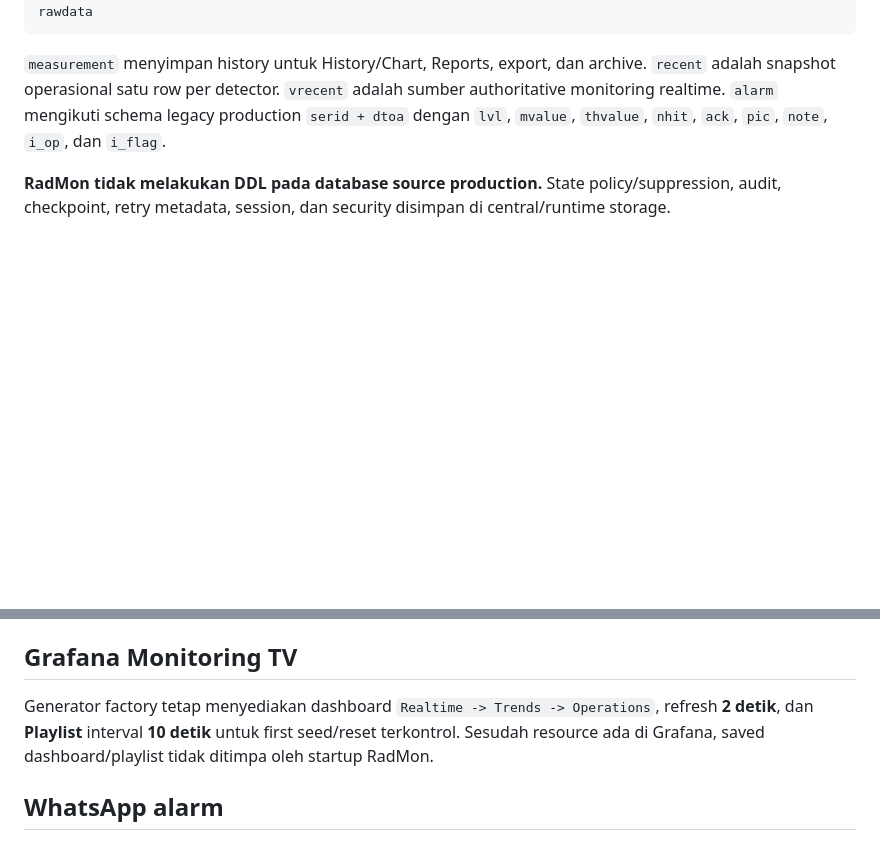
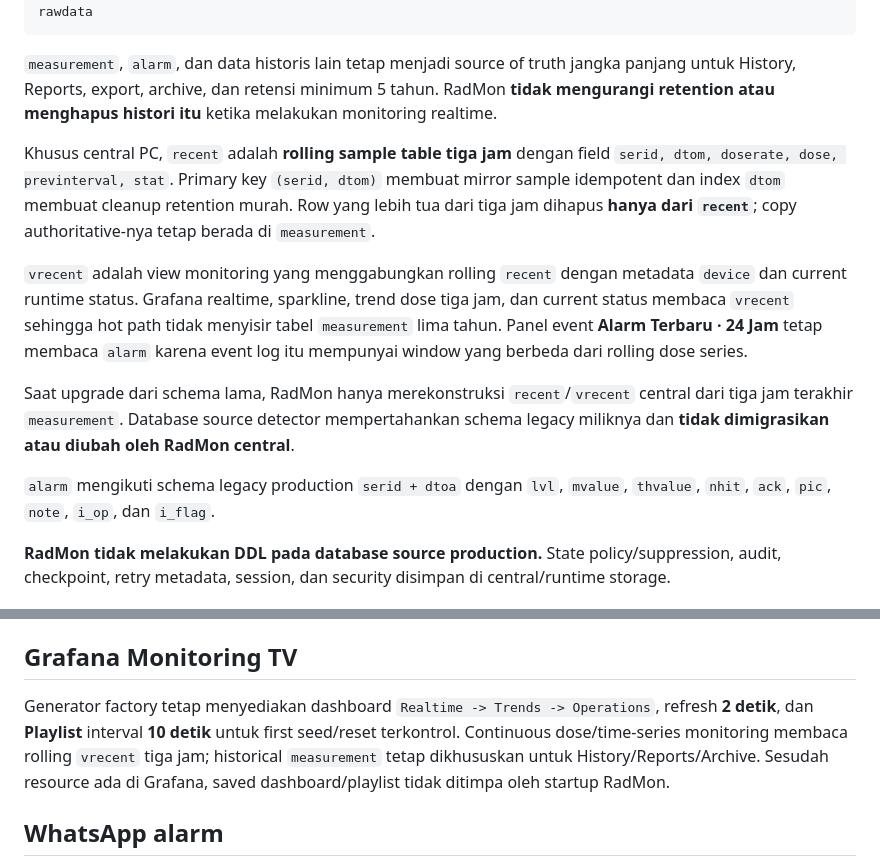
Before and after one commit to Mubax5/Radmon, a Markdown page: README.md, 2 parts joined by grey strips. Drawn GitHub-style; blank space fills up the shorter version.

Commit message:
docs: describe rolling three-hour monitoring read model

````diff
--- a/README.md
+++ b/README.md
@@ -96,7 +96,15 @@ news
 rawdata
 ```
 
-`measurement` menyimpan history untuk History/Chart, Reports, export, dan archive. `recent` adalah snapshot operasional satu row per detector. `vrecent` adalah sumber authoritative monitoring realtime. `alarm` mengikuti schema legacy production `serid + dtoa` dengan `lvl`, `mvalue`, `thvalue`, `nhit`, `ack`, `pic`, `note`, `i_op`, dan `i_flag`.
+`measurement`, `alarm`, dan data historis lain tetap menjadi source of truth jangka panjang untuk History, Reports, export, archive, dan retensi minimum 5 tahun. RadMon **tidak mengurangi retention atau menghapus histori itu** ketika melakukan monitoring realtime.
+
+Khusus central PC, `recent` adalah **rolling sample table tiga jam** dengan field `serid, dtom, doserate, dose, previnterval, stat`. Primary key `(serid, dtom)` membuat mirror sample idempotent dan index `dtom` membuat cleanup retention murah. Row yang lebih tua dari tiga jam dihapus **hanya dari `recent`**; copy authoritative-nya tetap berada di `measurement`.
+
+`vrecent` adalah view monitoring yang menggabungkan rolling `recent` dengan metadata `device` dan current runtime status. Grafana realtime, sparkline, trend dose tiga jam, dan current status membaca `vrecent` sehingga hot path tidak menyisir tabel `measurement` lima tahun. Panel event **Alarm Terbaru · 24 Jam** tetap membaca `alarm` karena event log itu mempunyai window yang berbeda dari rolling dose series.
+
+Saat upgrade dari schema lama, RadMon hanya merekonstruksi `recent`/`vrecent` central dari tiga jam terakhir `measurement`. Database source detector mempertahankan schema legacy miliknya dan **tidak dimigrasikan atau diubah oleh RadMon central**.
+
+`alarm` mengikuti schema legacy production `serid + dtoa` dengan `lvl`, `mvalue`, `thvalue`, `nhit`, `ack`, `pic`, `note`, `i_op`, dan `i_flag`.
 
 **RadMon tidak melakukan DDL pada database source production.** State policy/suppression, audit, checkpoint, retry metadata, session, dan security disimpan di central/runtime storage.
 
@@ -161,7 +169,7 @@ Bundle archive mencakup `manifest.json` dan `monthly-recap.csv`. Checkpoint/drai
 
 ## Grafana Monitoring TV
 
-Generator factory tetap menyediakan dashboard `Realtime -> Trends -> Operations`, refresh **2 detik**, dan **Playlist** interval **10 detik** untuk first seed/reset terkontrol. Sesudah resource ada di Grafana, saved dashboard/playlist tidak ditimpa oleh startup RadMon.
+Generator factory tetap menyediakan dashboard `Realtime -> Trends -> Operations`, refresh **2 detik**, dan **Playlist** interval **10 detik** untuk first seed/reset terkontrol. Continuous dose/time-series monitoring membaca rolling `vrecent` tiga jam; historical `measurement` tetap dikhususkan untuk History/Reports/Archive. Sesudah resource ada di Grafana, saved dashboard/playlist tidak ditimpa oleh startup RadMon.
 
 ## WhatsApp alarm
 
````
